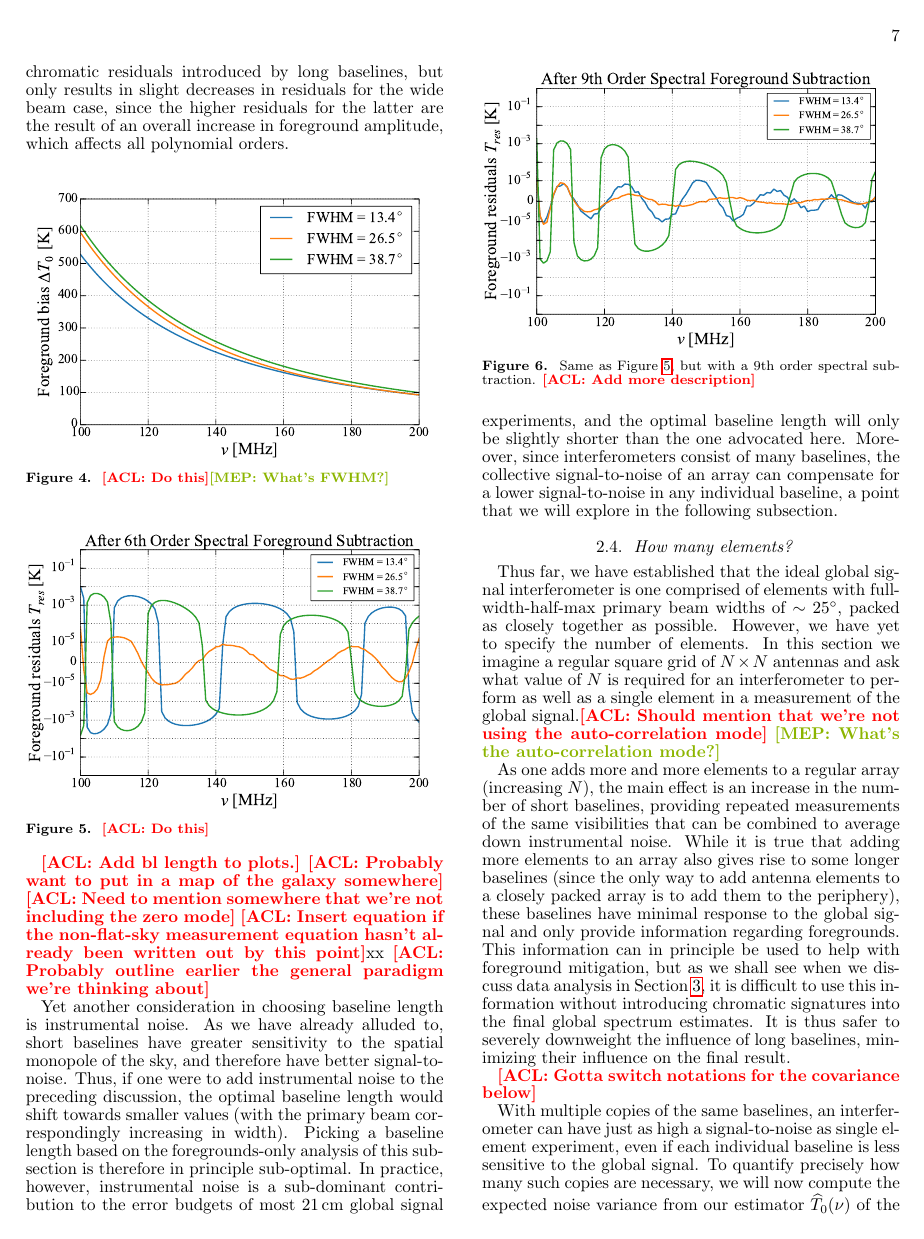
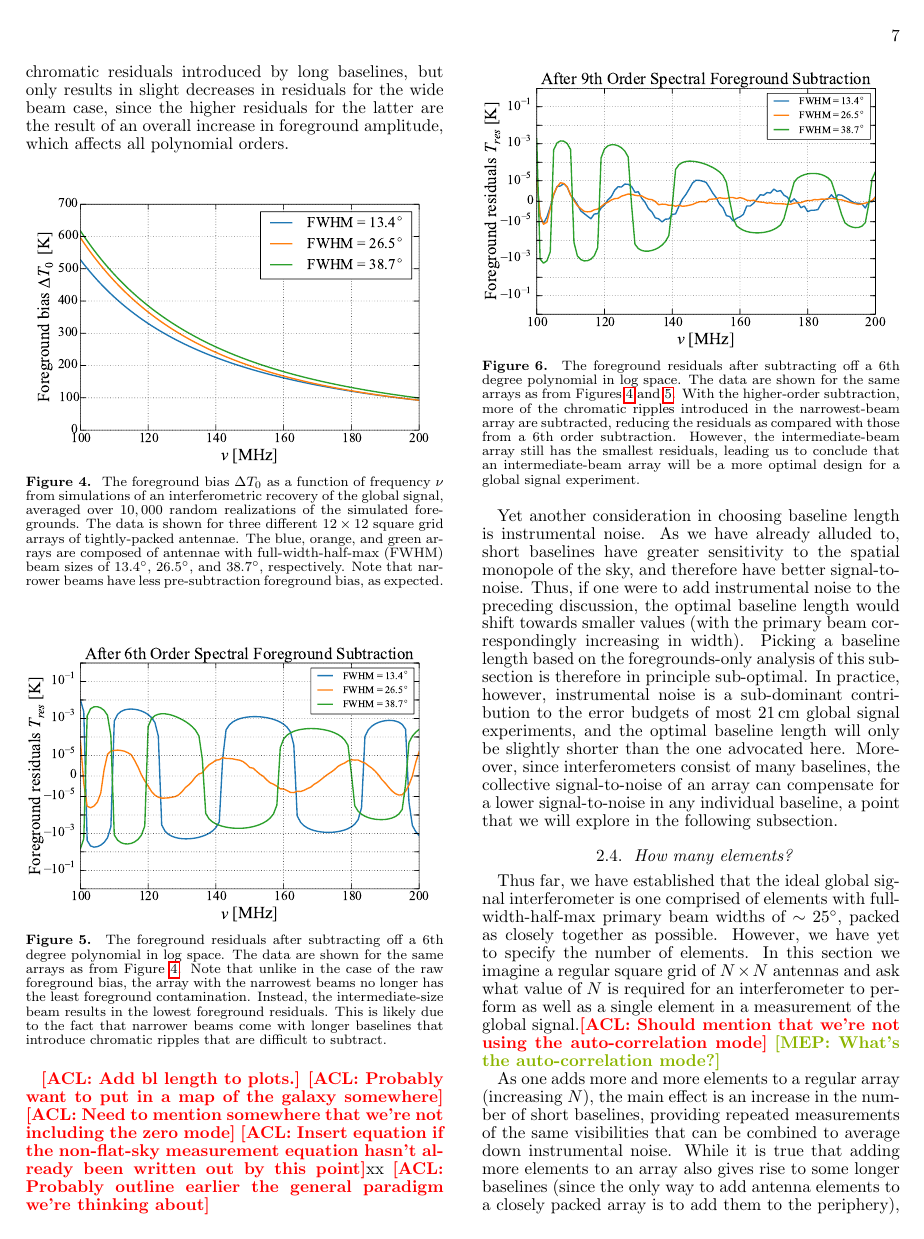
Before and after one commit to acliu/GlobalSignalInterferometerPaper, a LaTeX document (globalSigInterferometer.tex): page 7 of 19. Compiled offline with pdfLaTeX.

Commit message:
Wrote figure captions for figs 4, 5 & 6.

```diff
--- a/globalSigInterferometer.tex
+++ b/globalSigInterferometer.tex
@@ -260,21 +260,21 @@ Figures \ref{fig:subPoly6_T0_beamSize} and \ref{fig:subPoly9_T0_beamSize} show t
 \begin{figure}[h]
 	\centering
 	\includegraphics[width=0.50\textwidth]{figures/unsub_T0_beamSize.pdf}
-	\caption{\acl{Do this}\mep{What's FWHM?}}
+	\caption{The foreground bias $\Delta T_0$ as a function of frequency $\nu$ from simulations of an interferometric recovery of the global signal, averaged over $10,000$ random realizations of the simulated foregrounds. The data is shown for three different $12\times12$ square grid arrays of tightly-packed antennae. The blue, orange, and green arrays are composed of antennae with full-width-half-max (FWHM) beam sizes of $13.4^\circ$, $26.5^\circ$, and $38.7^\circ$, respectively. Note that narrower beams have less pre-subtraction foreground bias, as expected.}
 	\label{fig:unsub_T0_beamSize}
 \end{figure}
 
 \begin{figure}[h]
 	\centering
 	\includegraphics[width=0.50\textwidth]{figures/subPoly6_T0_beamSize.pdf}
-	\caption{\acl{Do this}}
+	\caption{The foreground residuals after subtracting off a $6$th degree polynomial in log space. The data are shown for the same arrays as from Figure \ref{fig:unsub_T0_beamSize}. Note that unlike in the case of the raw foreground bias, the array with the narrowest beams no longer has the least foreground contamination. Instead, the intermediate-size beam results in the lowest foreground residuals. This is likely due to the fact that narrower beams come with longer baselines that introduce chromatic ripples that are difficult to subtract.}
 	\label{fig:subPoly6_T0_beamSize}
 \end{figure}
 
 \begin{figure}[h]
 	\centering
 	\includegraphics[width=0.50\textwidth]{figures/subPoly9_T0_beamSize.pdf}
-	\caption{Same as Figure \ref{fig:subPoly6_T0_beamSize}, but with a $9$th order spectral subtraction. \acl{Add more description}}
+	\caption{The foreground residuals after subtracting off a $6$th degree polynomial in log space. The data are shown for the same arrays as from Figures \ref{fig:unsub_T0_beamSize} and \ref{fig:subPoly6_T0_beamSize}. With the higher-order subtraction, more of the chromatic ripples introduced in the narrowest-beam array are subtracted, reducing the residuals as compared with those from a $6$th order subtraction. However, the intermediate-beam array still has the smallest residuals, leading us to conclude that an intermediate-beam array will be a more optimal design for a global signal experiment.}
 	\label{fig:subPoly9_T0_beamSize}
 \end{figure}
 
```
